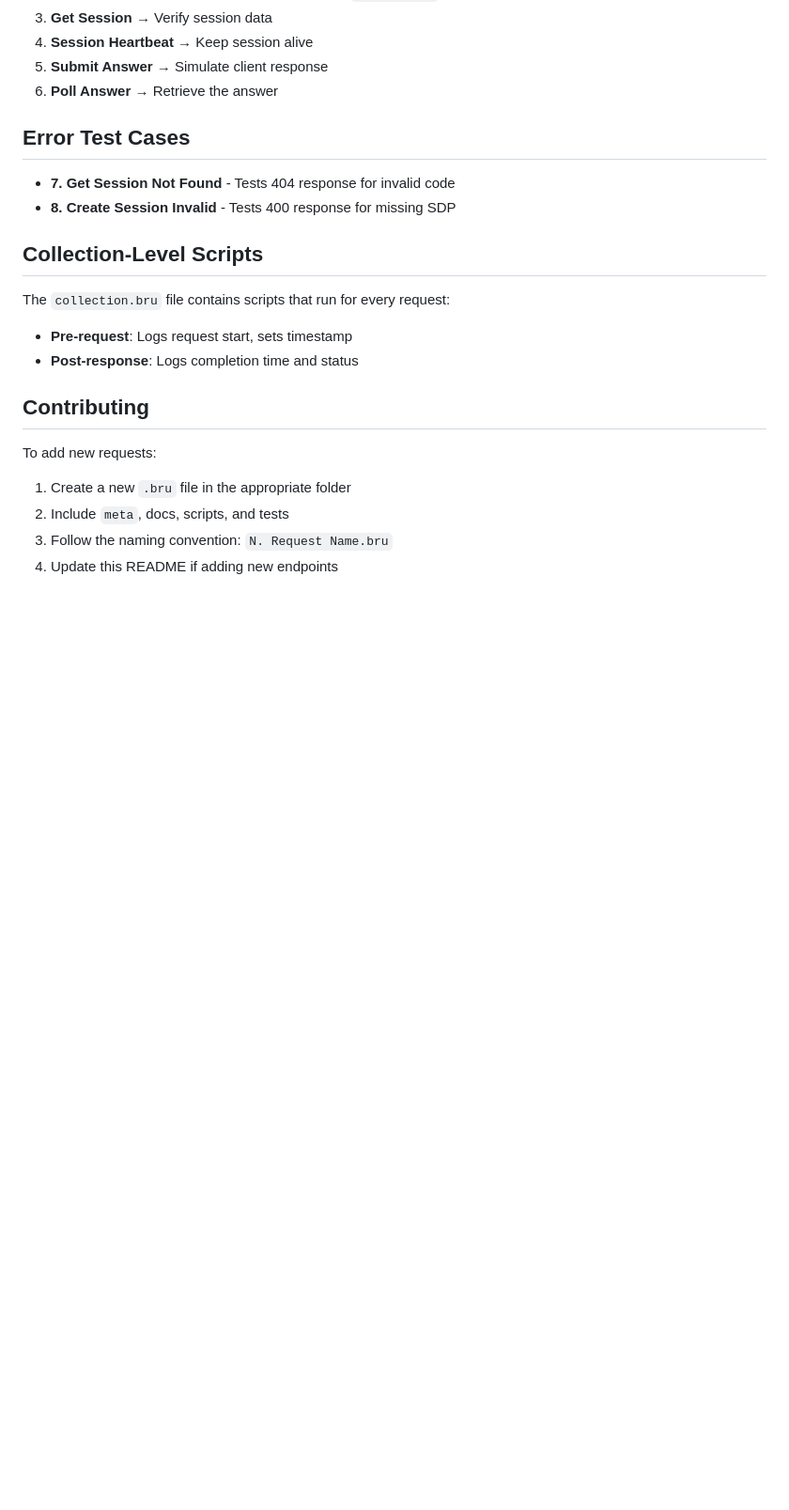
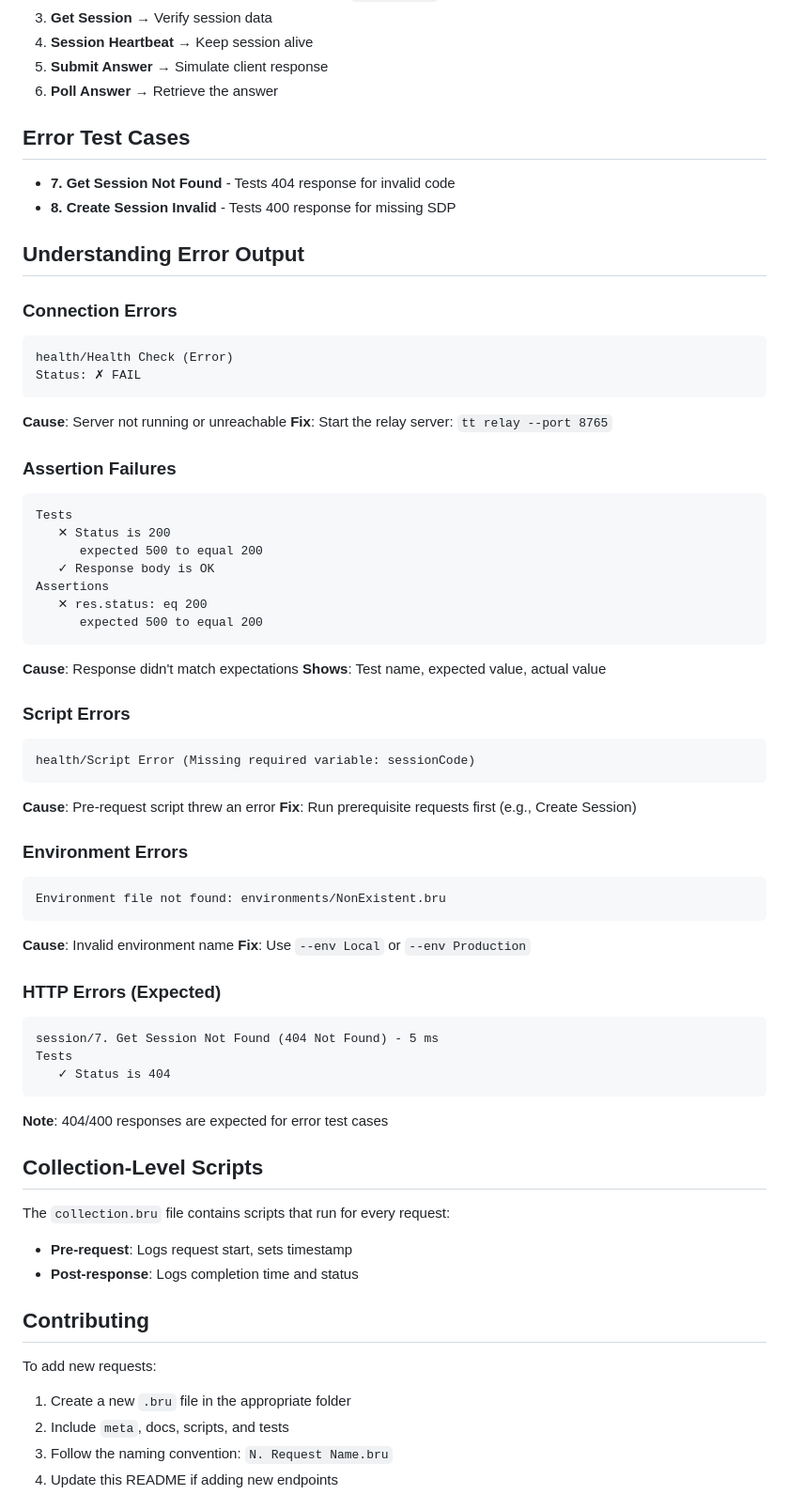
Before and after one commit to artpar/terminal-tunnel, a Markdown page: examples/courier-collection/README.md, the part around one of its changes. Shown at 94% size. Drawn GitHub-style; blank space fills up the shorter version.

````diff
--- a/examples/courier-collection/README.md
+++ b/examples/courier-collection/README.md
@@ -193,6 +241,51 @@ See `websocket/WebSocket Connection.bru` for full protocol documentation.
 - **7. Get Session Not Found** - Tests 404 response for invalid code
 - **8. Create Session Invalid** - Tests 400 response for missing SDP
 
+## Understanding Error Output
+
+### Connection Errors
+```
+health/Health Check (Error)
+Status: ✗ FAIL
+```
+**Cause**: Server not running or unreachable
+**Fix**: Start the relay server: `tt relay --port 8765`
+
+### Assertion Failures
+```
+Tests
+   ✕ Status is 200
+      expected 500 to equal 200
+   ✓ Response body is OK
+Assertions
+   ✕ res.status: eq 200
+      expected 500 to equal 200
+```
+**Cause**: Response didn't match expectations
+**Shows**: Test name, expected value, actual value
+
+### Script Errors
+```
+health/Script Error (Missing required variable: sessionCode)
+```
+**Cause**: Pre-request script threw an error
+**Fix**: Run prerequisite requests first (e.g., Create Session)
+
+### Environment Errors
+```
+Environment file not found: environments/NonExistent.bru
+```
+**Cause**: Invalid environment name
+**Fix**: Use `--env Local` or `--env Production`
+
+### HTTP Errors (Expected)
+```
+session/7. Get Session Not Found (404 Not Found) - 5 ms
+Tests
+   ✓ Status is 404
+```
+**Note**: 404/400 responses are expected for error test cases
+
 ## Collection-Level Scripts
 
 The `collection.bru` file contains scripts that run for every request:
````
Also changed, not shown: other parts of examples/courier-collection/README.md (+52 -4 lines).
